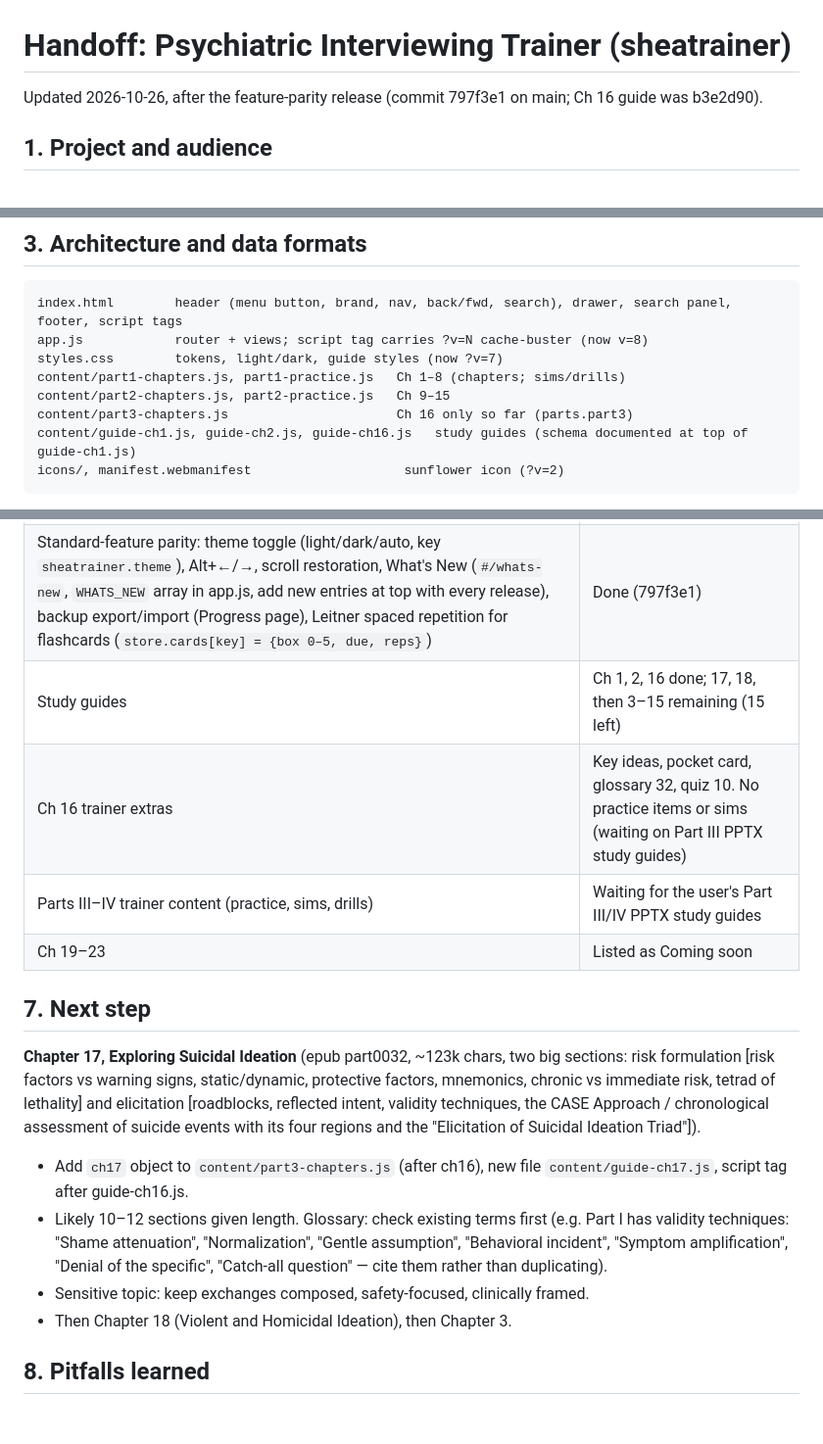
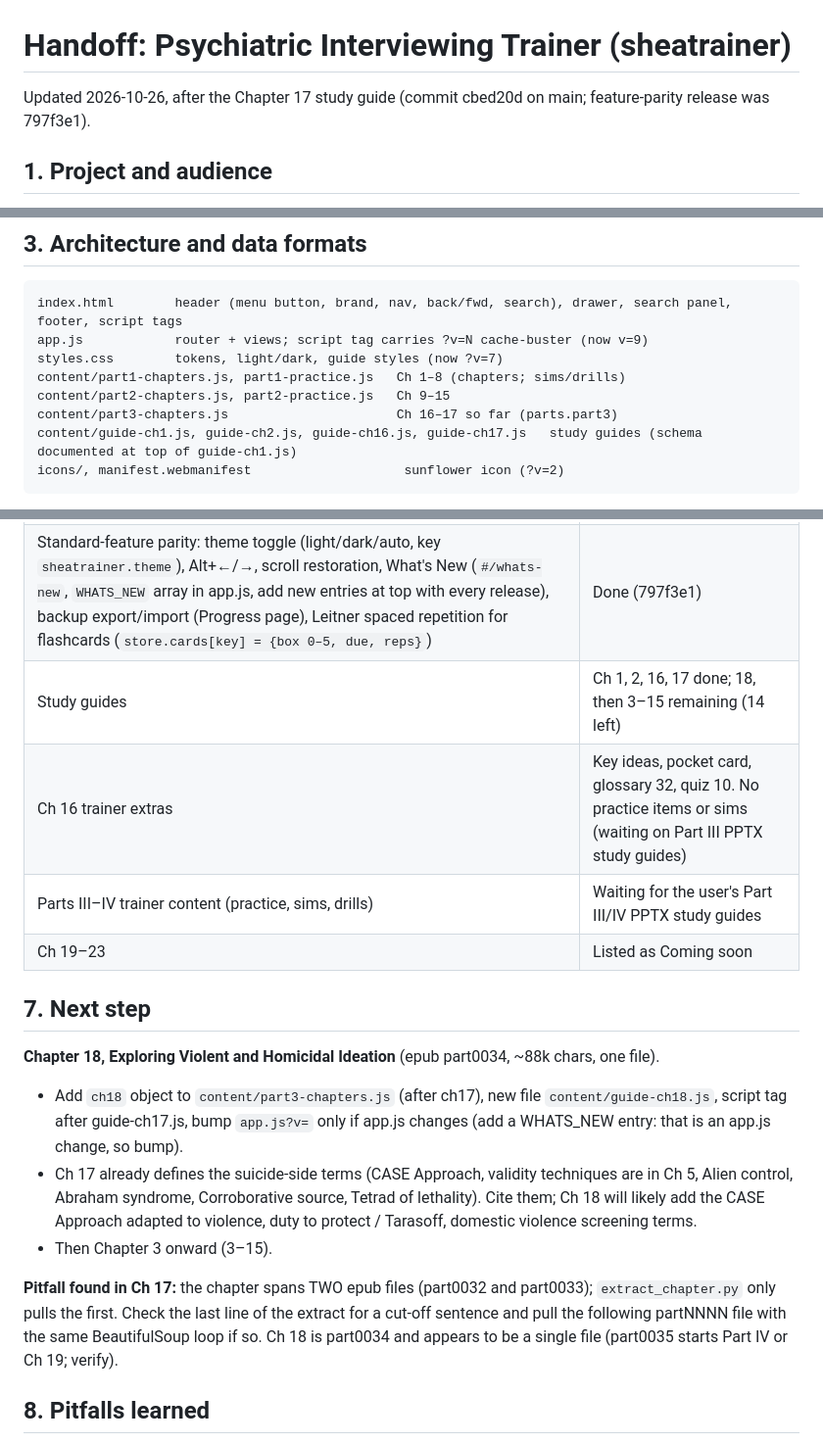
Before and after one commit to isaymotion/sheatrainer, a Markdown page: HANDOFF.md, 3 parts joined by grey strips. Shown at 98% size. Drawn GitHub-style; blank space fills up the shorter version.

Commit message:
Update handoff after Chapter 17 (cbed20d)
Co-Authored-By: Claude Fable 5.1 <noreply@anthropic.com>
Claude-Session: https://claude.ai/code/session_012i75eUT3vthyTgRNpkbNVH

````diff
--- a/HANDOFF.md
+++ b/HANDOFF.md
@@ -1,6 +1,6 @@
 # Handoff: Psychiatric Interviewing Trainer (sheatrainer)
 
-Updated 2026-10-26, after the feature-parity release (commit 797f3e1 on main; Ch 16 guide was b3e2d90).
+Updated 2026-10-26, after the Chapter 17 study guide (commit cbed20d on main; feature-parity release was 797f3e1).
 
 ## 1. Project and audience
 - Static web app teaching psychiatry residents to interview sensitively and compassionately, built on Shea, *Psychiatric Interviewing: The Art of Understanding*, 3rd ed.
@@ -20,12 +20,12 @@ Updated 2026-10-26, after the feature-parity release (commit 797f3e1 on main; Ch
 ## 3. Architecture and data formats
 ```
 index.html        header (menu button, brand, nav, back/fwd, search), drawer, search panel, footer, script tags
-app.js            router + views; script tag carries ?v=N cache-buster (now v=8)
+app.js            router + views; script tag carries ?v=N cache-buster (now v=9)
 styles.css        tokens, light/dark, guide styles (now ?v=7)
 content/part1-chapters.js, part1-practice.js   Ch 1–8 (chapters; sims/drills)
 content/part2-chapters.js, part2-practice.js   Ch 9–15
-content/part3-chapters.js                      Ch 16 only so far (parts.part3)
-content/guide-ch1.js, guide-ch2.js, guide-ch16.js   study guides (schema documented at top of guide-ch1.js)
+content/part3-chapters.js                      Ch 16–17 so far (parts.part3)
+content/guide-ch1.js, guide-ch2.js, guide-ch16.js, guide-ch17.js   study guides (schema documented at top of guide-ch1.js)
 icons/, manifest.webmanifest                    sunflower icon (?v=2)
 ```
 - Routes: `#/home`, `#/learn`, `#/learn/chN` (guide), `#/learn/chN/<sectionId>`, `#/learn/chN/review`, `#/practice/<chN|all>[/<itemId>]`, `#/quiz/chN`, `#/simulate[/<id>]`, `#/drills[/<id>]`, `#/cards/<chN|all>`, `#/bookmarks`, `#/progress`, `#/about`.
@@ -65,17 +65,18 @@ Every release: add an entry at the top of `WHATS_NEW` in app.js (date, title, it
 | Part II trainer (Ch 9–15) | Done |
 | Navigation: hamburger drawer, back/forward, search (`/`, Ctrl/Cmd+K) | Done (a852eee) |
 | Standard-feature parity: theme toggle (light/dark/auto, key `sheatrainer.theme`), Alt+←/→, scroll restoration, What's New (`#/whats-new`, `WHATS_NEW` array in app.js, add new entries at top with every release), backup export/import (Progress page), Leitner spaced repetition for flashcards (`store.cards[key] = {box 0–5, due, reps}`) | Done (797f3e1) |
-| Study guides | Ch 1, 2, 16 done; 17, 18, then 3–15 remaining (15 left) |
+| Study guides | Ch 1, 2, 16, 17 done; 18, then 3–15 remaining (14 left) |
 | Ch 16 trainer extras | Key ideas, pocket card, glossary 32, quiz 10. No practice items or sims (waiting on Part III PPTX study guides) |
 | Parts III–IV trainer content (practice, sims, drills) | Waiting for the user's Part III/IV PPTX study guides |
 | Ch 19–23 | Listed as Coming soon |
 
 ## 7. Next step
-**Chapter 17, Exploring Suicidal Ideation** (epub part0032, ~123k chars, two big sections: risk formulation [risk factors vs warning signs, static/dynamic, protective factors, mnemonics, chronic vs immediate risk, tetrad of lethality] and elicitation [roadblocks, reflected intent, validity techniques, the CASE Approach / chronological assessment of suicide events with its four regions and the "Elicitation of Suicidal Ideation Triad"]).
-- Add `ch17` object to `content/part3-chapters.js` (after ch16), new file `content/guide-ch17.js`, script tag after guide-ch16.js.
-- Likely 10–12 sections given length. Glossary: check existing terms first (e.g. Part I has validity techniques: "Shame attenuation", "Normalization", "Gentle assumption", "Behavioral incident", "Symptom amplification", "Denial of the specific", "Catch-all question" — cite them rather than duplicating).
-- Sensitive topic: keep exchanges composed, safety-focused, clinically framed.
-- Then Chapter 18 (Violent and Homicidal Ideation), then Chapter 3.
+**Chapter 18, Exploring Violent and Homicidal Ideation** (epub part0034, ~88k chars, one file).
+- Add `ch18` object to `content/part3-chapters.js` (after ch17), new file `content/guide-ch18.js`, script tag after guide-ch17.js, bump `app.js?v=` only if app.js changes (add a WHATS_NEW entry: that is an app.js change, so bump).
+- Ch 17 already defines the suicide-side terms (CASE Approach, validity techniques are in Ch 5, Alien control, Abraham syndrome, Corroborative source, Tetrad of lethality). Cite them; Ch 18 will likely add the CASE Approach adapted to violence, duty to protect / Tarasoff, domestic violence screening terms.
+- Then Chapter 3 onward (3–15).
+
+**Pitfall found in Ch 17:** the chapter spans TWO epub files (part0032 and part0033); `extract_chapter.py` only pulls the first. Check the last line of the extract for a cut-off sentence and pull the following partNNNN file with the same BeautifulSoup loop if so. Ch 18 is part0034 and appears to be a single file (part0035 starts Part IV or Ch 19; verify).
 
 ## 8. Pitfalls learned
 - Glossary syntax is `[[term|shown text]]` (term first). A guide whose chapter has no entry in a parts file renders "not found".
````
Also changed, not shown: other parts of HANDOFF.md (+2 -2 lines).
